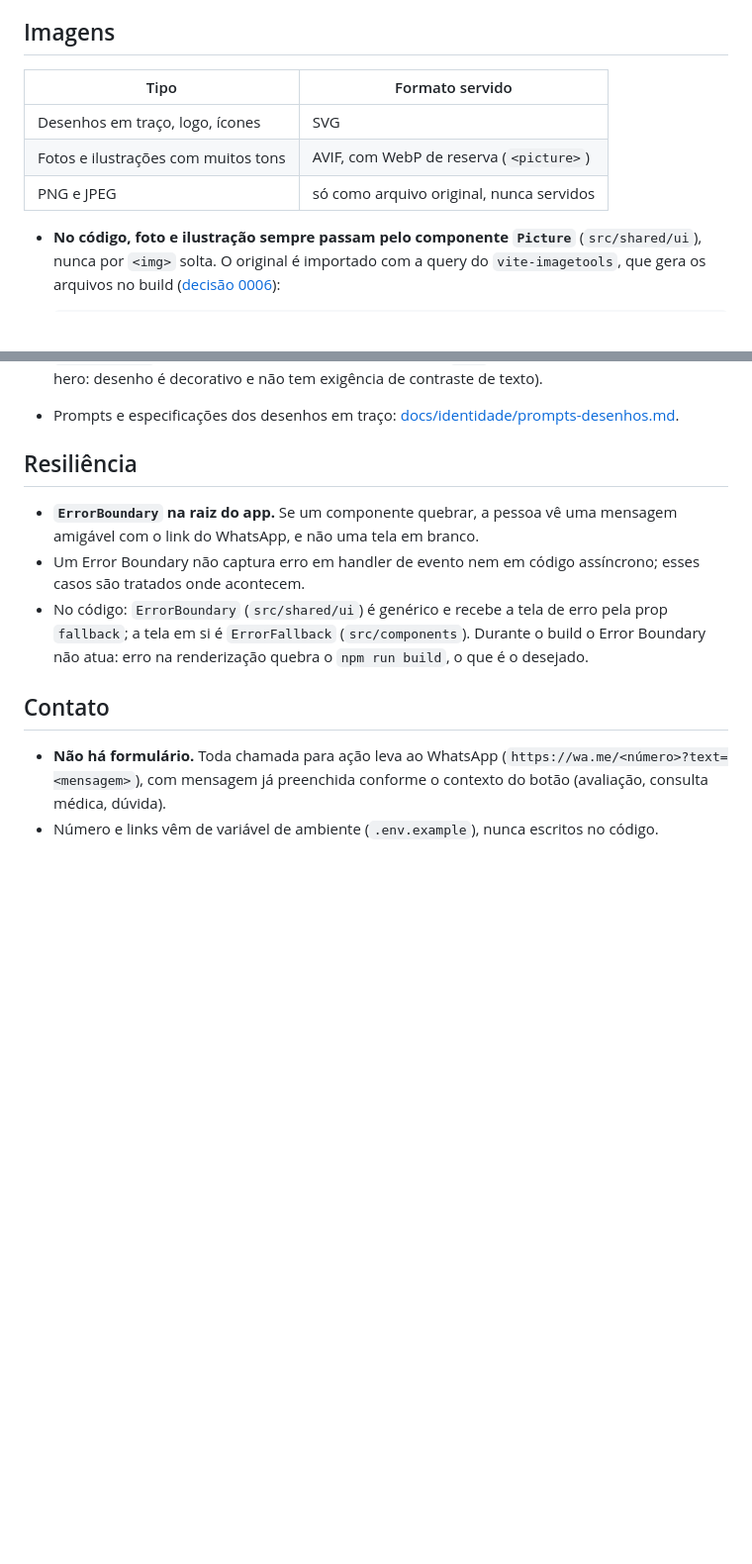
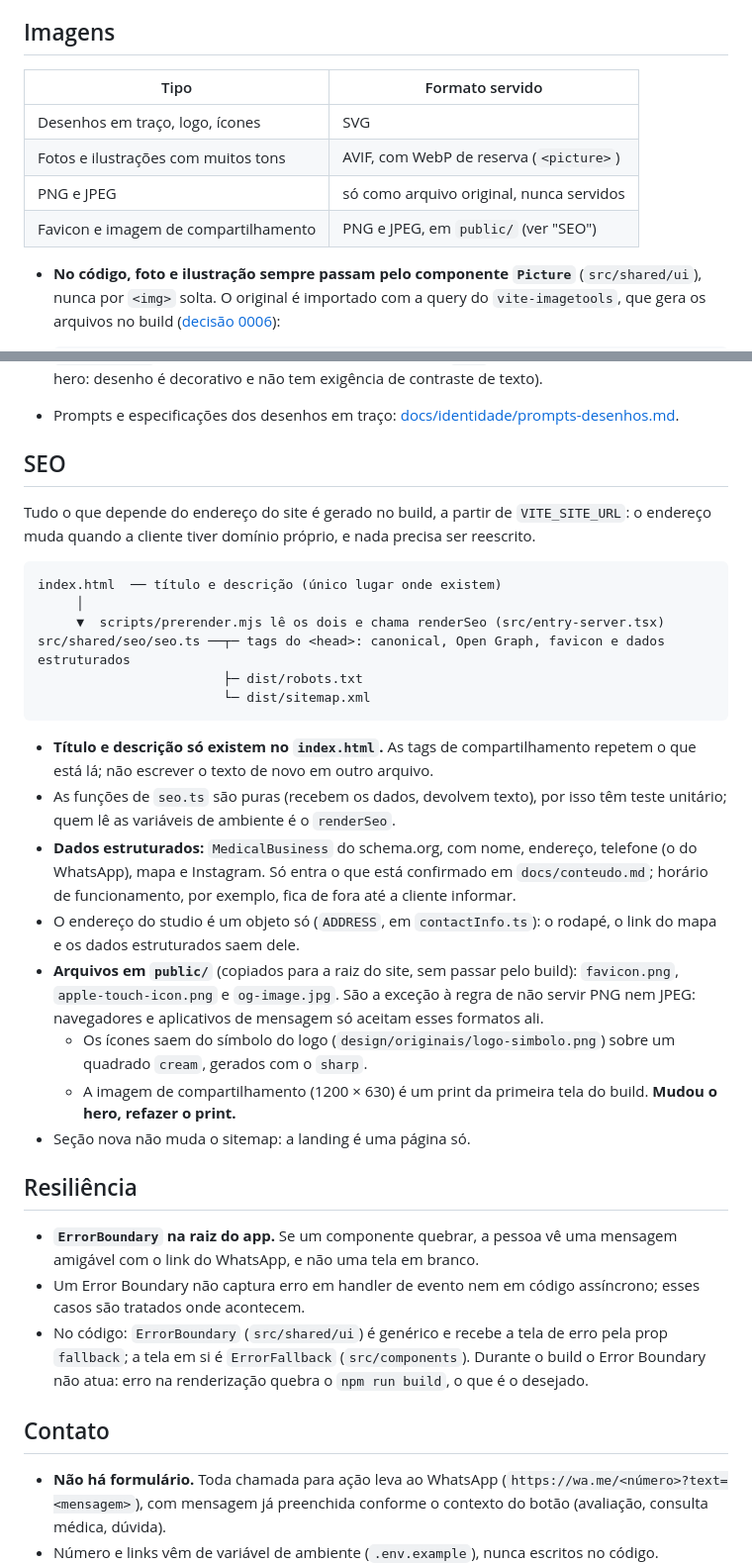
Before and after one commit to LeidejanedaRosa/landing-espaco-saude-bemestar, a Markdown page: CLAUDE.md, 2 parts joined by grey strips. Shown at 99% size. Rendered like a GitHub page; blank space fills up the shorter version.

````diff
--- a/CLAUDE.md
+++ b/CLAUDE.md
@@ -477,11 +477,12 @@ contato e, logo abaixo, o rodapé com as mesmas informações.
 
 ## Imagens
 
-| Tipo                                | Formato servido                          |
-| ----------------------------------- | ---------------------------------------- |
-| Desenhos em traço, logo, ícones     | SVG                                      |
-| Fotos e ilustrações com muitos tons | AVIF, com WebP de reserva (`<picture>`)  |
-| PNG e JPEG                          | só como arquivo original, nunca servidos |
+| Tipo                                 | Formato servido                          |
+| ------------------------------------ | ---------------------------------------- |
+| Desenhos em traço, logo, ícones      | SVG                                      |
+| Fotos e ilustrações com muitos tons  | AVIF, com WebP de reserva (`<picture>`)  |
+| PNG e JPEG                           | só como arquivo original, nunca servidos |
+| Favicon e imagem de compartilhamento | PNG e JPEG, em `public/` (ver "SEO")     |
 
 - **No código, foto e ilustração sempre passam pelo componente `Picture`** (`src/shared/ui`),
   nunca por `<img>` solta. O original é importado com a query do `vite-imagetools`, que gera
@@ -531,6 +532,38 @@ contato e, logo abaixo, o rodapé com as mesmas informações.
   bonecas do hero: desenho é decorativo e não tem exigência de contraste de texto).
 - Prompts e especificações dos desenhos em traço:
   [docs/identidade/prompts-desenhos.md](docs/identidade/prompts-desenhos.md).
+
+## SEO
+
+Tudo o que depende do endereço do site é gerado no build, a partir de `VITE_SITE_URL`: o
+endereço muda quando a cliente tiver domínio próprio, e nada precisa ser reescrito.
+
+```
+index.html  ── título e descrição (único lugar onde existem)
+     │
+     ▼  scripts/prerender.mjs lê os dois e chama renderSeo (src/entry-server.tsx)
+src/shared/seo/seo.ts ──┬─ tags do <head>: canonical, Open Graph, favicon e dados estruturados
+                        ├─ dist/robots.txt
+                        └─ dist/sitemap.xml
+```
+
+- **Título e descrição só existem no `index.html`.** As tags de compartilhamento repetem o que
+  está lá; não escrever o texto de novo em outro arquivo.
+- As funções de `seo.ts` são puras (recebem os dados, devolvem texto), por isso têm teste
+  unitário; quem lê as variáveis de ambiente é o `renderSeo`.
+- **Dados estruturados:** `MedicalBusiness` do schema.org, com nome, endereço, telefone (o do
+  WhatsApp), mapa e Instagram. Só entra o que está confirmado em `docs/conteudo.md`; horário
+  de funcionamento, por exemplo, fica de fora até a cliente informar.
+- O endereço do studio é um objeto só (`ADDRESS`, em `contactInfo.ts`): o rodapé, o link do
+  mapa e os dados estruturados saem dele.
+- **Arquivos em `public/`** (copiados para a raiz do site, sem passar pelo build):
+  `favicon.png`, `apple-touch-icon.png` e `og-image.jpg`. São a exceção à regra de não servir
+  PNG nem JPEG: navegadores e aplicativos de mensagem só aceitam esses formatos ali.
+  - Os ícones saem do símbolo do logo (`design/originais/logo-simbolo.png`) sobre um quadrado
+    `cream`, gerados com o `sharp`.
+  - A imagem de compartilhamento (1200 × 630) é um print da primeira tela do build. **Mudou o
+    hero, refazer o print.**
+- Seção nova não muda o sitemap: a landing é uma página só.
 
 ## Resiliência
 
````
Also changed, not shown: docs/aprendizados.md (+16 -0 lines), docs/backlog.md (+7 -3 lines).
